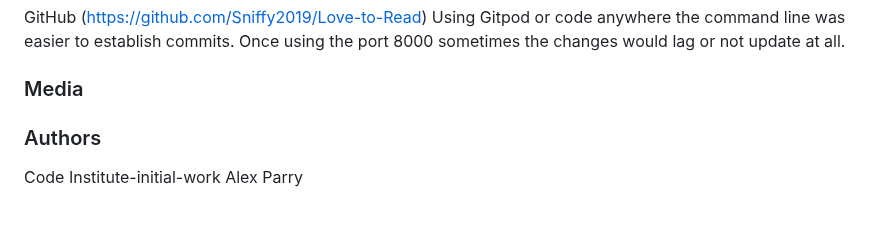
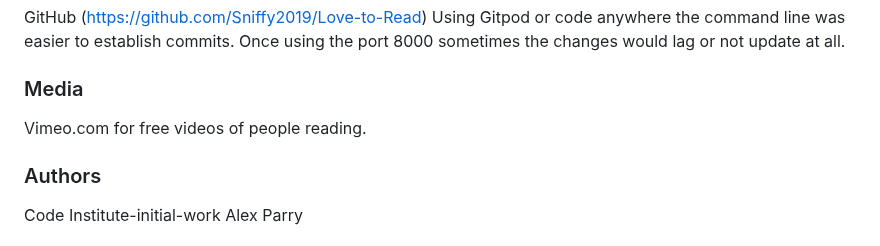
Before and after one commit to Sniffy2019/Love-to-Read, a Markdown page: README.md, the part around the change. Drawn GitHub-style; blank space fills up the shorter version.

```diff
--- a/README.md
+++ b/README.md
@@ -182,7 +182,7 @@ Using Gitpod or code anywhere the command line was easier to establish commits.
 
 ### Media
 
-
+Vimeo.com for free videos of people reading.
 
 ### Authors
 
```
